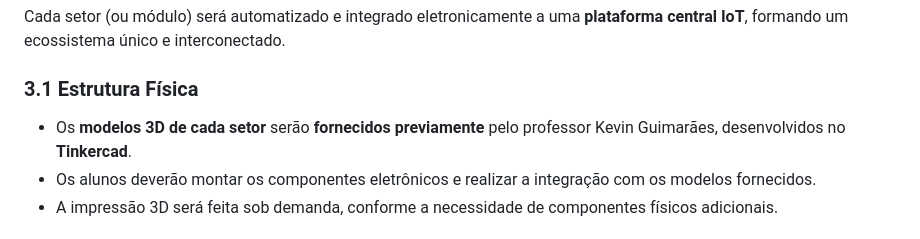
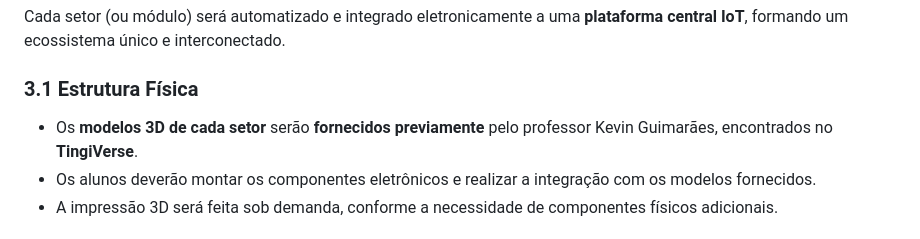
Before and after one commit to KevinSGuimaraes/TecnicoEmDesenvolvimentoDeSistemas, a Markdown page: InternetDasCoisas/Provas/TrabalhoFinal.md, the part around the change. GitHub-like rendering.

Commit message:
Enunciado Trabalho

```diff
--- a/InternetDasCoisas/Provas/TrabalhoFinal.md
+++ b/InternetDasCoisas/Provas/TrabalhoFinal.md
@@ -44,7 +44,7 @@ O grupo deverá desenvolver **uma maquete funcional de uma Cidade Industrial Int
 Cada setor (ou módulo) será automatizado e integrado eletronicamente a uma **plataforma central IoT**, formando um ecossistema único e interconectado.
 
 ### 3.1 Estrutura Física
-- Os **modelos 3D de cada setor** serão **fornecidos previamente** pelo professor Kevin Guimarães, desenvolvidos no **Tinkercad**.
+- Os **modelos 3D de cada setor** serão **fornecidos previamente** pelo professor Kevin Guimarães, encontrados no **TingiVerse**.
 - Os alunos deverão montar os componentes eletrônicos e realizar a integração com os modelos fornecidos.
 - A impressão 3D será feita sob demanda, conforme a necessidade de componentes físicos adicionais.
 
```
